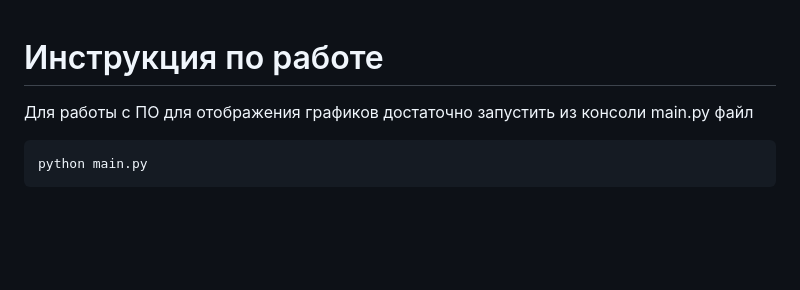
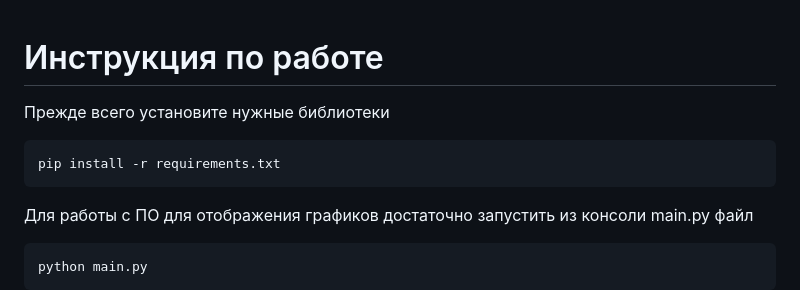
Before and after one commit to liltymoor/cryptoAnalyzer, a Markdown page: README.md, the part around the change. Rendered like a GitHub page; blank space fills up the shorter version.

````diff
--- a/README.md
+++ b/README.md
@@ -1,4 +1,10 @@
 # Инструкция по работе
+
+Прежде всего установите нужные библиотеки
+```
+pip install -r requirements.txt
+```
+
 Для работы с ПО для отображения графиков достаточно запустить из консоли main.py файл
 ```
 python main.py
````
